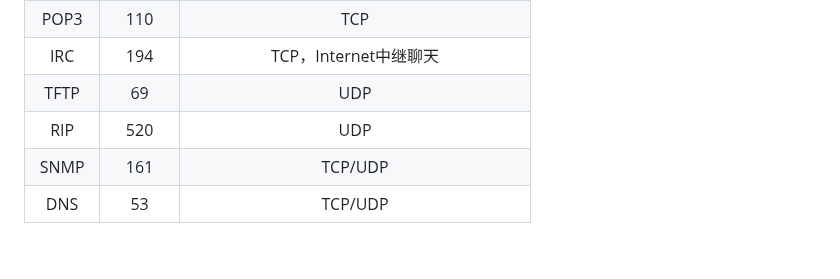
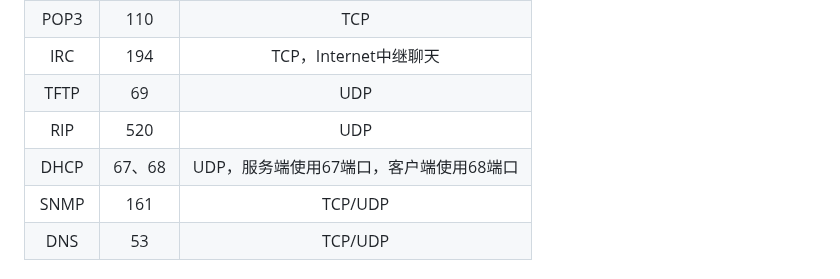
Before and after one commit to hebor/network, a Markdown page: HCIA/01.网络基本概念.md, the part around the change. GitHub-like rendering; blank space fills up the shorter version.

Commit message:
补充DHCP协议端口

```diff
--- a/HCIA/01.网络基本概念.md
+++ b/HCIA/01.网络基本概念.md
@@ -170,6 +170,7 @@ TCP/IP模型的最高层，直接为应用程序提供网络服务。应用层
 |IRC|194|TCP，Internet中继聊天|
 |TFTP|69|UDP|
 |RIP|520|UDP|
+|DHCP|67、68|UDP，服务端使用67端口，客户端使用68端口|
 |SNMP|161|TCP/UDP|
 |DNS|53|TCP/UDP|
 
```
